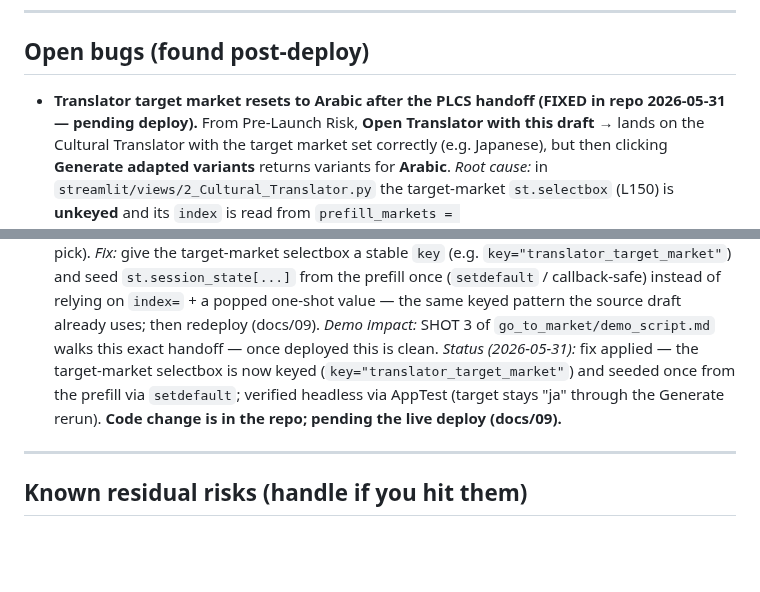
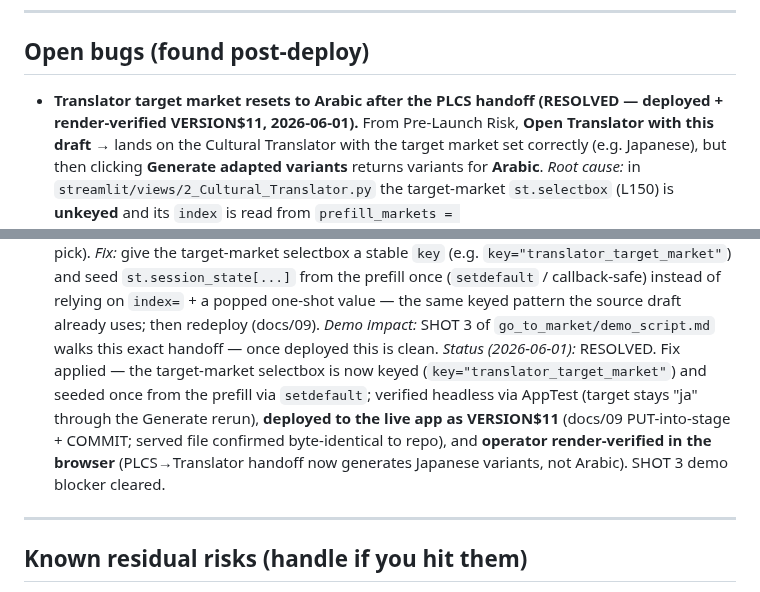
Before and after one commit to MikeBoozer/Comprenda, a Markdown page: docs/07_audit_and_fixes.md, 2 parts joined by grey strips. GitHub-like rendering; blank space fills up the shorter version.

Commit message:
Mark Translator handoff bug resolved (deployed + render-verified VERSION$11)
Co-Authored-By: Claude Opus 4.8 <noreply@anthropic.com>

```diff
--- a/docs/07_audit_and_fixes.md
+++ b/docs/07_audit_and_fixes.md
@@ -45,7 +45,7 @@ An independent code audit was run against the full Nuance repo before any of it
 
 ## Open bugs (found post-deploy)
 
-- **Translator target market resets to Arabic after the PLCS handoff (FIXED in repo 2026-05-31 — pending deploy).**
+- **Translator target market resets to Arabic after the PLCS handoff (RESOLVED — deployed + render-verified VERSION$11, 2026-06-01).**
   From Pre-Launch Risk, **Open Translator with this draft →** lands on the Cultural Translator with
   the target market set correctly (e.g. Japanese), but then clicking **Generate adapted variants**
   returns variants for **Arabic**. *Root cause:* in `streamlit/views/2_Cultural_Translator.py` the
@@ -62,10 +62,12 @@ An independent code audit was run against the full Nuance repo before any of it
   (`setdefault` / callback-safe) instead of relying on `index=` + a popped one-shot value — the same
   keyed pattern the source draft already uses; then redeploy (docs/09). *Demo impact:* SHOT 3 of
   `go_to_market/demo_script.md` walks this exact handoff — once deployed this is clean.
-  *Status (2026-05-31):* fix applied — the target-market selectbox is now keyed
+  *Status (2026-06-01):* RESOLVED. Fix applied — the target-market selectbox is now keyed
   (`key="translator_target_market"`) and seeded once from the prefill via `setdefault`; verified
-  headless via AppTest (target stays "ja" through the Generate rerun). **Code change is in the repo;
-  pending the live deploy (docs/09).**
+  headless via AppTest (target stays "ja" through the Generate rerun), **deployed to the live app as
+  VERSION$11** (docs/09 PUT-into-stage + COMMIT; served file confirmed byte-identical to repo), and
+  **operator render-verified in the browser** (PLCS→Translator handoff now generates Japanese
+  variants, not Arabic). SHOT 3 demo blocker cleared.
 
 ---
 
```
